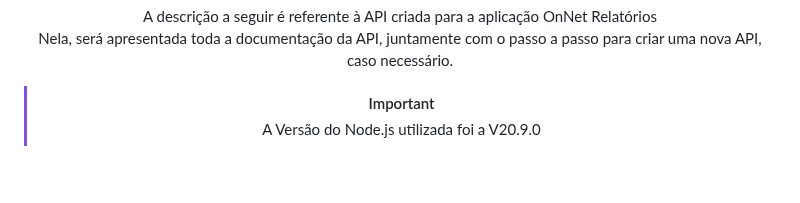
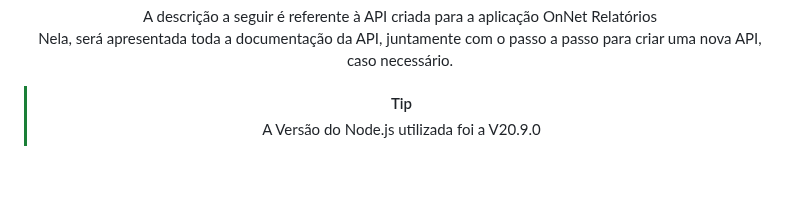
Before and after one commit to desenvolvimento03onnet/onnet-comissao-api, a Markdown page: README.md, the part around the change. GitHub-like rendering.

Commit message:
Última Alteração

```diff
--- a/README.md
+++ b/README.md
@@ -16,7 +16,7 @@
   A descrição a seguir é referente à API criada para a aplicação OnNet Relatórios <br />
   Nela, será apresentada toda a documentação da API, juntamente com o passo a passo para criar uma nova API, caso necessário.
 
-> [!IMPORTANT]
+> [!TIP]
 > A Versão do Node.js utilizada foi a V20.9.0
 
 </p>
```
